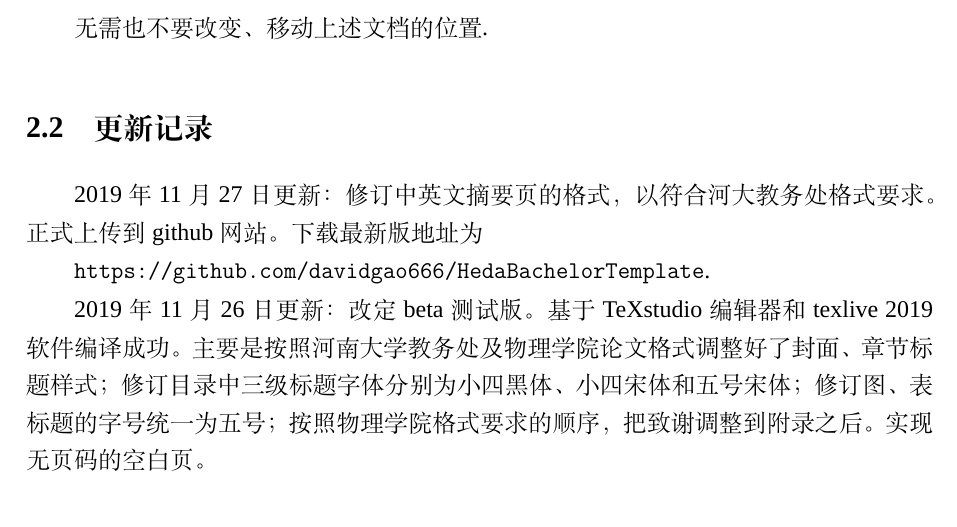
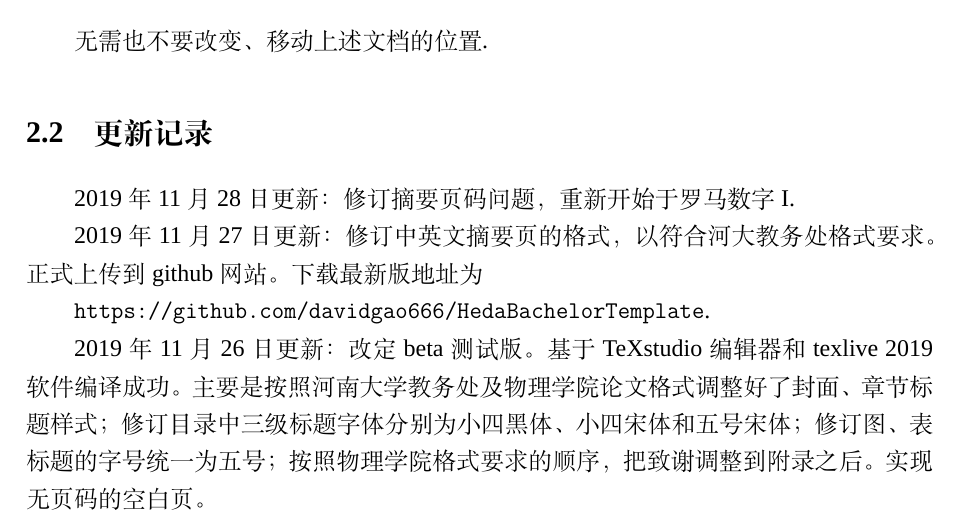
Before and after one commit to davidgao666/HedaBachelorTemplate, a LaTeX thesis (Bachelor-template.tex): part of page 13 of 30, cut so that both start at the same text. Compiled offline with XeLaTeX; a missing font is replaced by an installed copy or a similar font.

Commit message:
Add files via upload

```diff
--- a/Bachelor-template.tex
+++ b/Bachelor-template.tex
@@ -137,6 +137,8 @@ TeX Live 软件及编辑器TeXstudio安装及配置方法，百度很多，有
 无需也不要改变、移动上述文档的位置.
 
 \section{更新记录}
+2019年11月28日更新：修订摘要页码问题，重新开始于罗马数字I.
+
 2019年11月27日更新：修订中英文摘要页的格式，以符合河大教务处格式要求。正式上传到github网站。下载最新版地址为
 
 \url{https://github.com/davidgao666/HedaBachelorTemplate}.
```
Also changed, not shown: Bachelor-template-backup.pdf.
